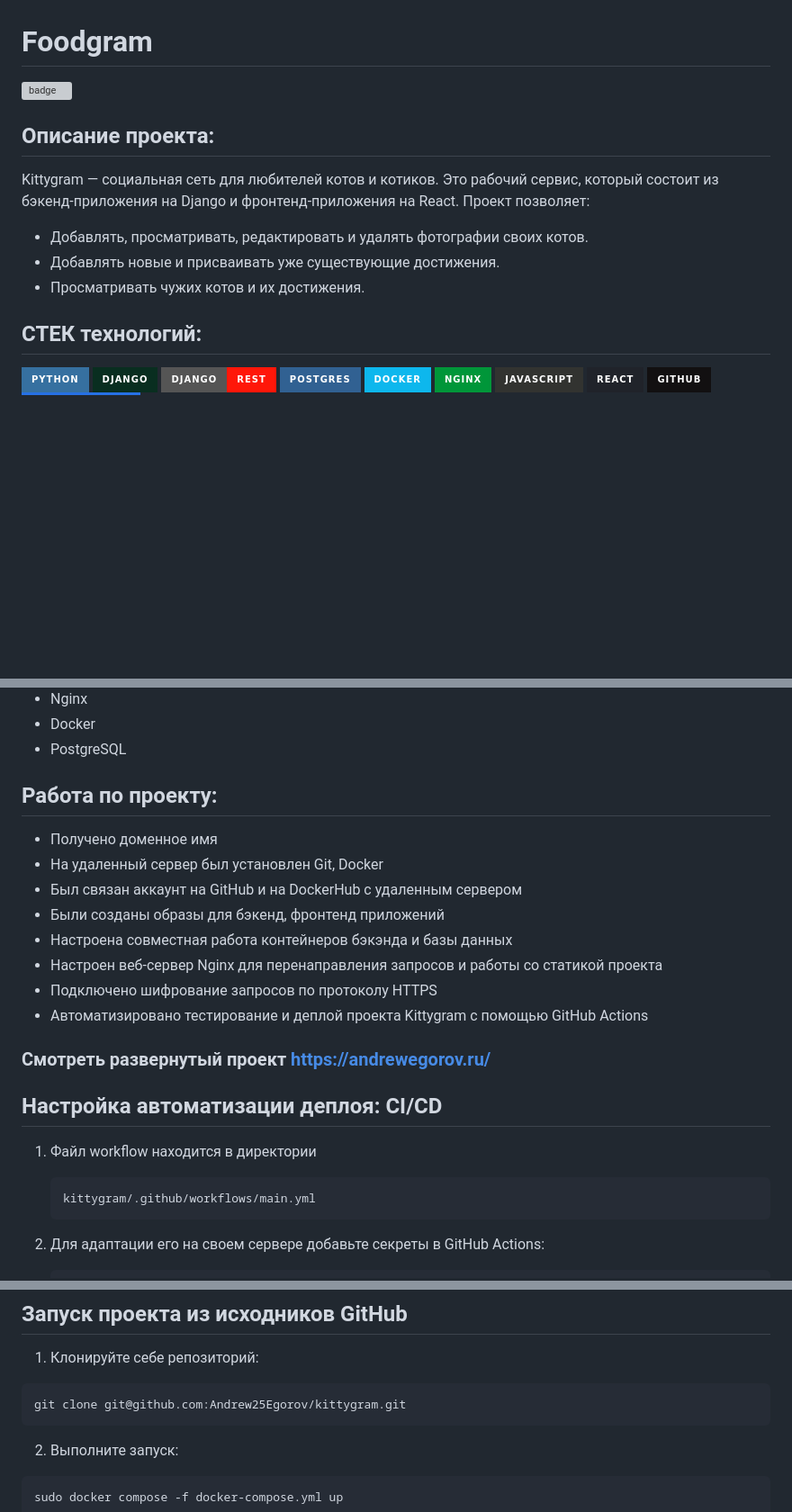
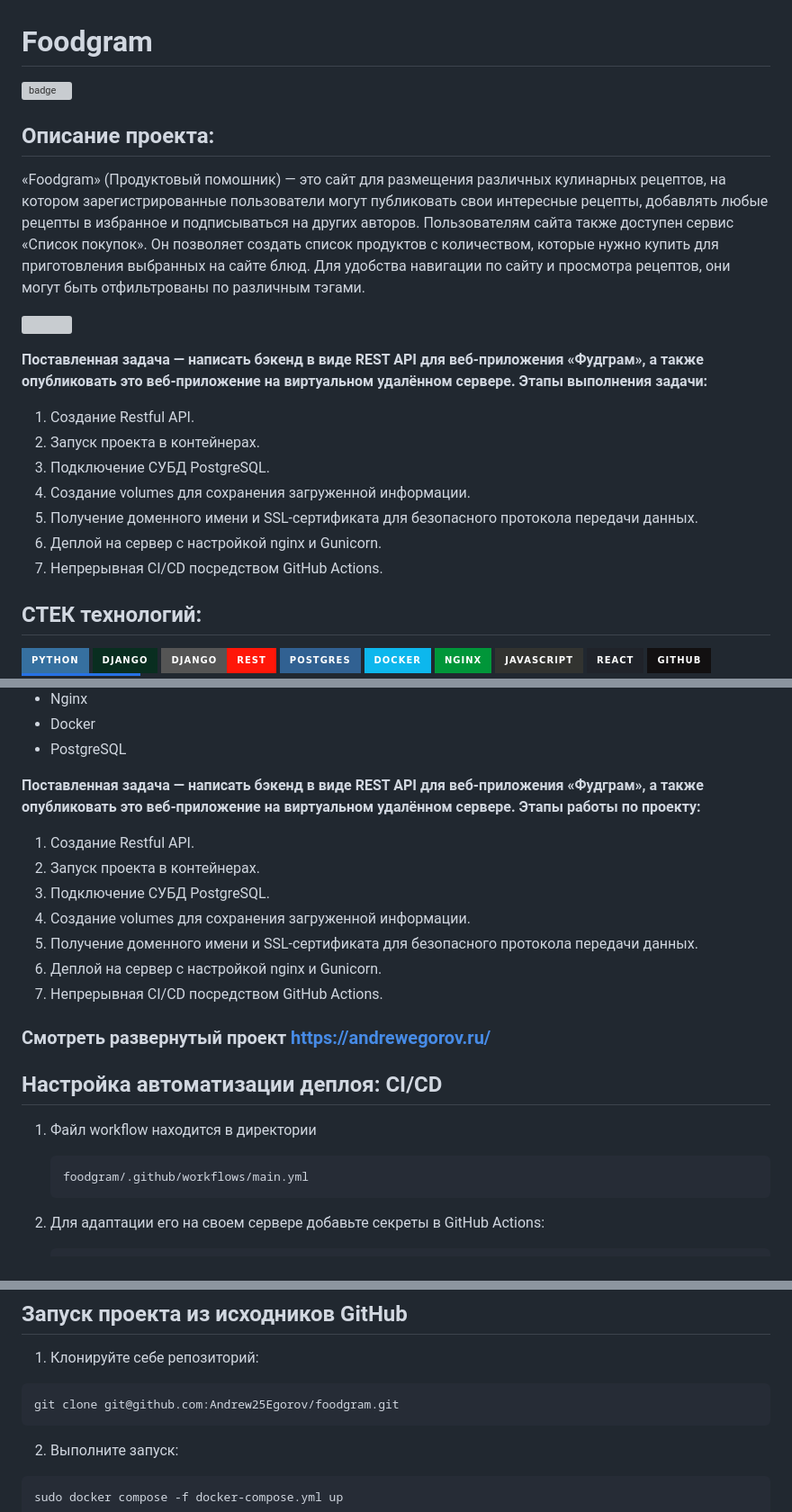
Before and after one commit to Andrew25Egorov/foodgram, a Markdown page: README.md, 3 parts joined by grey strips. Shown: that part at 90% size. Rendered like a GitHub page; badges without logos; blank space fills up the shorter version; grey boxes are pictures that could not be loaded.

````diff
--- a/README.md
+++ b/README.md
@@ -3,11 +3,18 @@
 
 ## Описание проекта:
-Kittygram — социальная сеть для любителей котов и котиков.
-Это рабочий сервис, который состоит из бэкенд-приложения на Django и фронтенд-приложения на React.
-Проект позволяет:
-- Добавлять, просматривать, редактировать и удалять фотографии своих котов.
-- Добавлять новые и присваивать уже существующие достижения.
-- Просматривать чужих котов и их достижения.
+«Foodgram» (Продуктовый помошник) — это сайт для размещения различных кулинарных рецептов, на котором зарегистрированные пользователи могут публиковать свои интересные рецепты, добавлять любые рецепты в избранное и подписываться на других авторов. Пользователям сайта также  доступен сервис «Список покупок». Он позволяет создать список продуктов с количеством, которые нужно купить для приготовления выбранных на сайте блюд. Для удобства навигации по сайту и просмотра рецептов, они могут быть отфильтрованы по различным тэгами.
+
+![](https://pictures.s3.yandex.net/resources/image_1711954469.png)
+
+**Поставленная задача — написать бэкенд в виде REST API для веб-приложения «Фудграм», а также опубликовать это веб-приложение на виртуальном удалённом сервере. Этапы выполнения задачи:**
+
+1. Создание Restful API.
+2. Запуск проекта в контейнерах.
+3. Подключение СУБД PostgreSQL.
+4. Создание volumes для сохранения загруженной информации.
+5. Получение доменного имени и SSL-сертификата для безопасного протокола передачи данных.
+6. Деплой на сервер с настройкой nginx и Gunicorn.
+7. Непрерывная CI/CD посредством GitHub Actions.
 
 ## СТЕК технологий:
 
@@ -25,16 +32,16 @@ Kittygram — социальная сеть для любителей котов
 * Docker
 * PostgreSQL
 
-## Работа по проекту:
+**Поставленная задача — написать бэкенд в виде REST API для веб-приложения «Фудграм», а также опубликовать это веб-приложение на виртуальном удалённом сервере. Этапы работы по проекту:**
 
--  Получено доменное имя
--  На удаленный сервер был установлен Git, Docker
--  Был связан аккаунт на GitHub и на DockerHub с удаленным сервером
--  Были созданы образы для бэкенд, фронтенд приложений
--  Настроена совместная работа контейнеров бэкэнда и базы данных
--  Настроен веб-сервер Nginx для перенаправления запросов и работы со статикой проекта
--  Подключено шифрование запросов по протоколу HTTPS
--  Автоматизировано тестирование и деплой проекта Kittygram с помощью GitHub Actions
+1. Создание Restful API.
+2. Запуск проекта в контейнерах.
+3. Подключение СУБД PostgreSQL.
+4. Создание volumes для сохранения загруженной информации.
+5. Получение доменного имени и SSL-сертификата для безопасного протокола передачи данных.
+6. Деплой на сервер с настройкой nginx и Gunicorn.
+7. Непрерывная CI/CD посредством GitHub Actions.
+
  ### Смотреть развернутый проект    <https://andrewegorov.ru/>
 
 
@@ -43,7 +50,7 @@ Kittygram — социальная сеть для любителей котов
 1. Файл workflow находится в директории
 
     ```bash
-    kittygram/.github/workflows/main.yml
+    foodgram/.github/workflows/main.yml
     ```
 
 2. Для адаптации его на своем сервере добавьте секреты в GitHub Actions:
@@ -73,7 +80,7 @@ Kittygram — социальная сеть для любителей котов
 1. Клонируйте себе репозиторий:
 
 ```bash
-git clone git@github.com:Andrew25Egorov/kittygram.git
+git clone git@github.com:Andrew25Egorov/foodgram.git
 ```
 
 2. Выполните запуск:
````
Also changed, not shown: other parts of README.md (+1 -1 lines).
